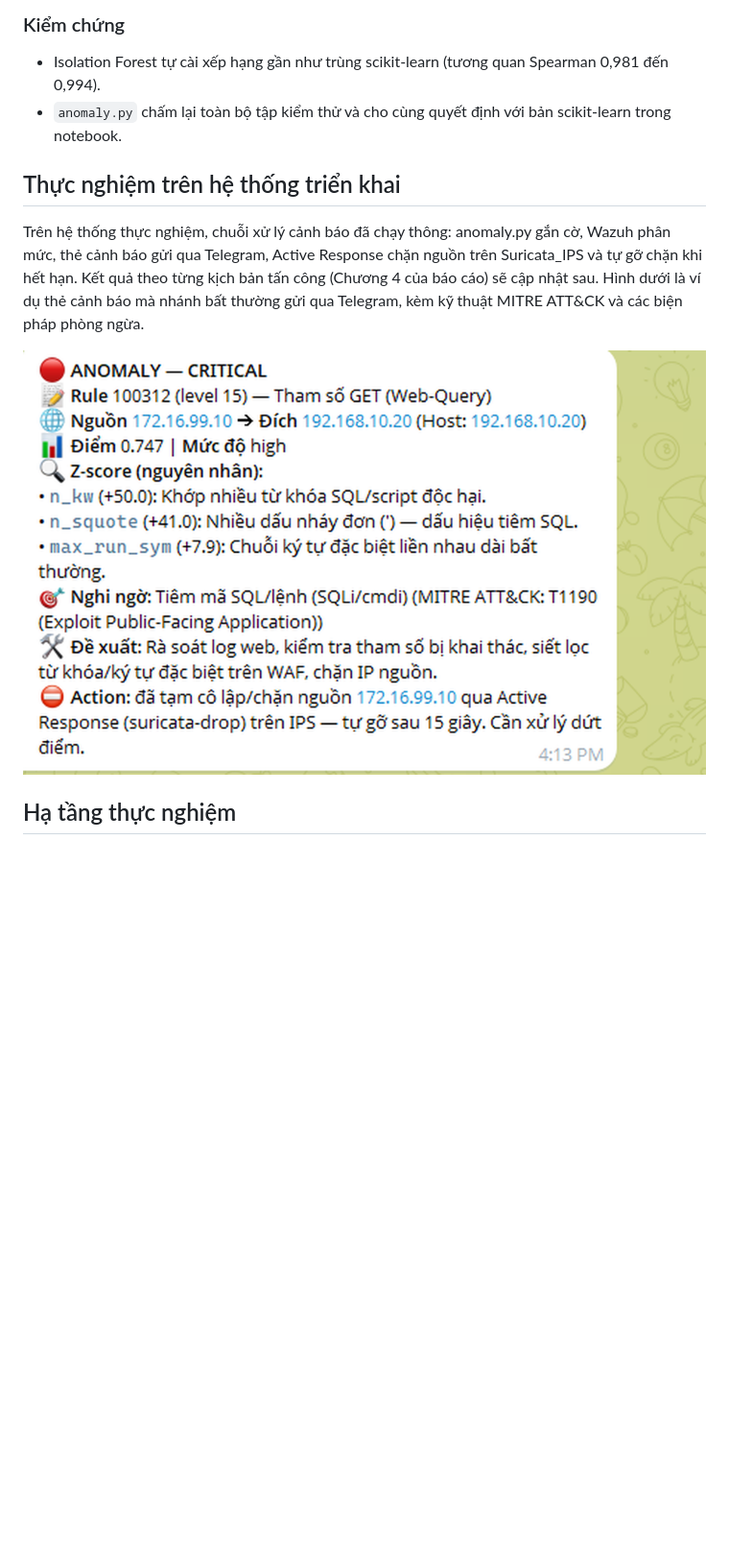
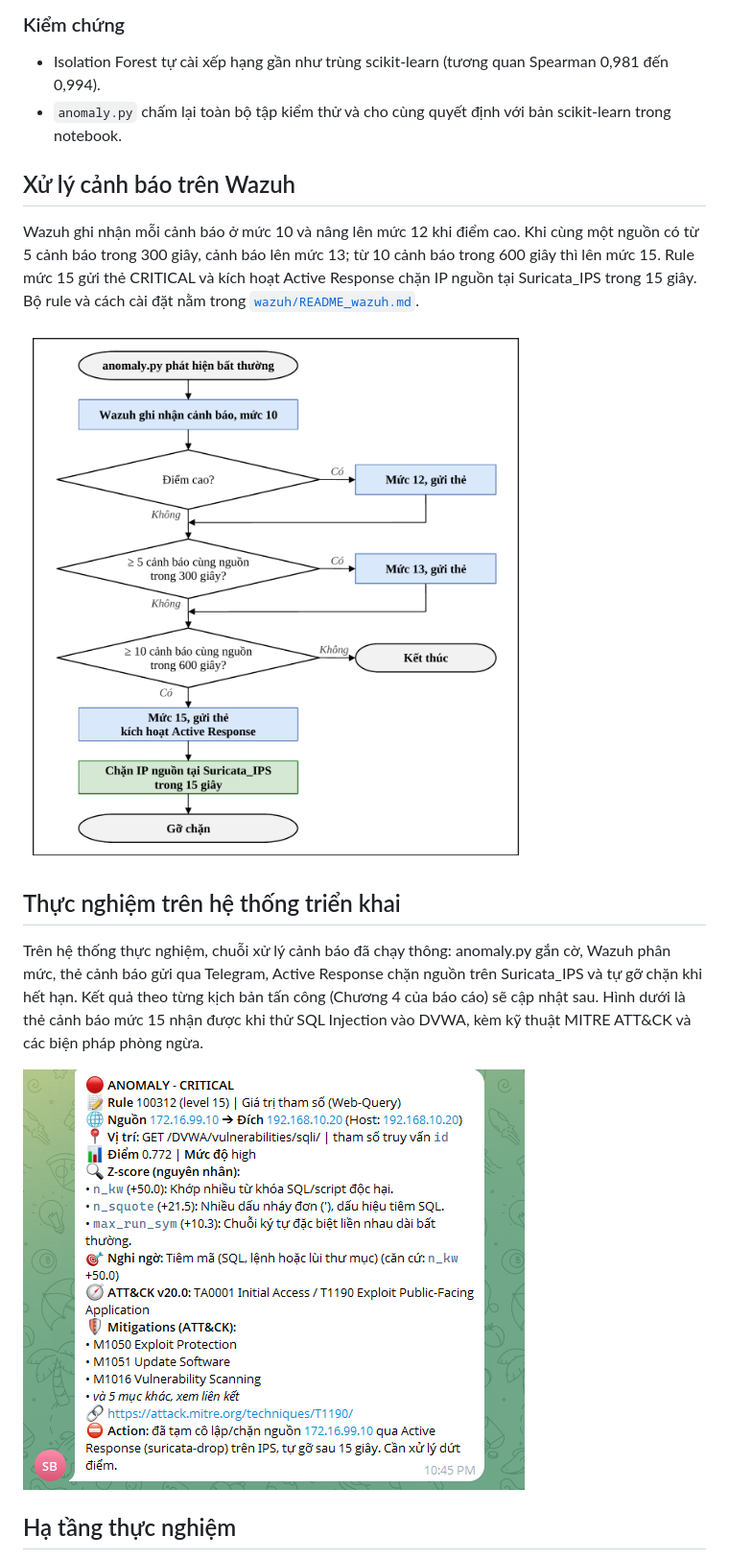
Before and after one commit to hoanganh-net/KLTN-IsolationForest-Suricata, a Markdown page: README.md, the part around one of its changes. Shown at 96% size. GitHub-like rendering; pictures changed too: docs/luong_canh_bao.png (added), docs/the_canh_bao_telegram.png; blank space fills up the shorter version.

```diff
--- a/README.md
+++ b/README.md
@@ -55,7 +61,13 @@ Mỗi giá trị tham số do đúng một mô hình chấm: query GET và trư
 - Isolation Forest tự cài xếp hạng gần như trùng scikit-learn (tương quan Spearman 0,981 đến 0,994).
 - `anomaly.py` chấm lại toàn bộ tập kiểm thử và cho cùng quyết định với bản scikit-learn trong notebook.
 
+## Xử lý cảnh báo trên Wazuh
+
+Wazuh ghi nhận mỗi cảnh báo ở mức 10 và nâng lên mức 12 khi điểm cao. Khi cùng một nguồn có từ 5 cảnh báo trong 300 giây, cảnh báo lên mức 13; từ 10 cảnh báo trong 600 giây thì lên mức 15. Rule mức 15 gửi thẻ CRITICAL và kích hoạt Active Response chặn IP nguồn tại Suricata_IPS trong 15 giây. Bộ rule và cách cài đặt nằm trong [`wazuh/README_wazuh.md`](wazuh/README_wazuh.md).
+
+![Trình tự cảnh báo, nâng mức và chặn nguồn](docs/luong_canh_bao.png)
+
 ## Thực nghiệm trên hệ thống triển khai
 
-Trên hệ thống thực nghiệm, chuỗi xử lý cảnh báo đã chạy thông: anomaly.py gắn cờ, Wazuh phân mức, thẻ cảnh báo gửi qua Telegram, Active Response chặn nguồn trên Suricata_IPS và tự gỡ chặn khi hết hạn. Kết quả theo từng kịch bản tấn công (Chương 4 của báo cáo) sẽ cập nhật sau. Hình dưới là ví dụ thẻ cảnh báo mà nhánh bất thường gửi qua Telegram, kèm kỹ thuật MITRE ATT&CK và các biện pháp phòng ngừa.
+Trên hệ thống thực nghiệm, chuỗi xử lý cảnh báo đã chạy thông: anomaly.py gắn cờ, Wazuh phân mức, thẻ cảnh báo gửi qua Telegram, Active Response chặn nguồn trên Suricata_IPS và tự gỡ chặn khi hết hạn. Kết quả theo từng kịch bản tấn công (Chương 4 của báo cáo) sẽ cập nhật sau. Hình dưới là thẻ cảnh báo mức 15 nhận được khi thử SQL Injection vào DVWA, kèm kỹ thuật MITRE ATT&CK và các biện pháp phòng ngừa.
 
```
Also changed, not shown: other parts of README.md (+7 -1 lines), docs/luong_du_lieu.png (added).
